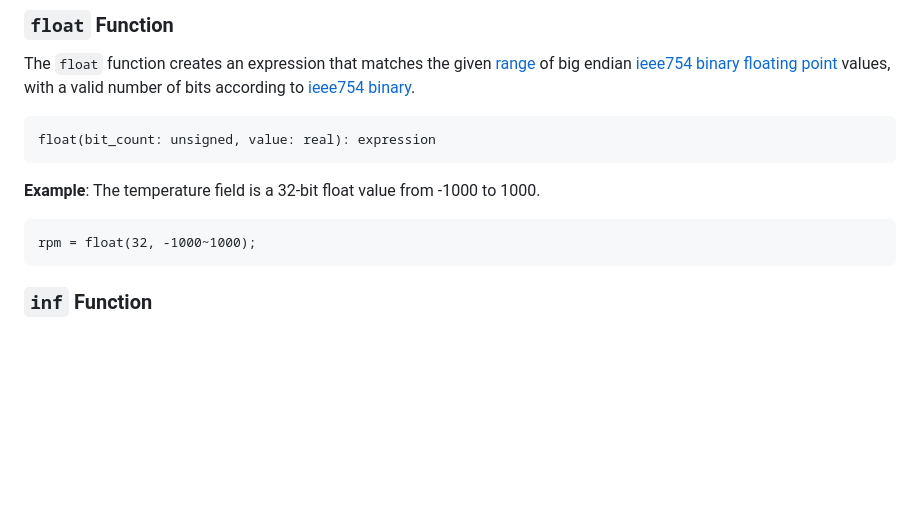
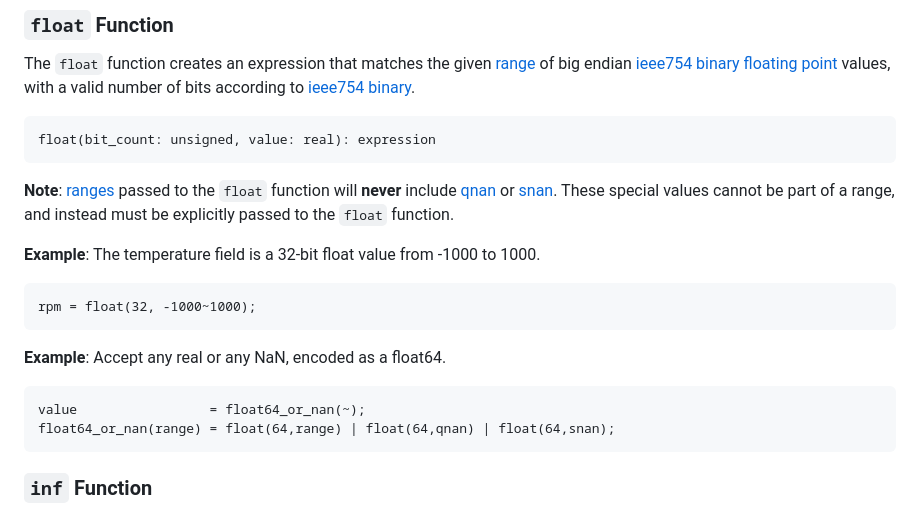
Before and after one commit to kstenerud/dogma, a Markdown page: kbnf_v1.md, the part around the change. Rendered like a GitHub page; blank space fills up the shorter version.

Commit message:
Hammer home that real ranges do not included NaN

````diff
--- a/kbnf_v1.md
+++ b/kbnf_v1.md
@@ -1115,10 +1115,19 @@ The `float` function creates an expression that matches the given [range](#range
 float(bit_count: unsigned, value: real): expression
 ```
 
+**Note**: [ranges](#ranges) passed to the `float` function will **never** include [qnan](#qnan-function) or [snan](#snan-function). These special values cannot be part of a range, and instead must be explicitly passed to the `float` function.
+
 **Example**: The temperature field is a 32-bit float value from -1000 to 1000.
 
 ```kbnf
 rpm = float(32, -1000~1000);
+```
+
+**Example**: Accept any real or any NaN, encoded as a float64.
+
+```kbnf
+value                 = float64_or_nan(~);
+float64_or_nan(range) = float(64,range) | float(64,qnan) | float(64,snan);
 ```
 
 
````
